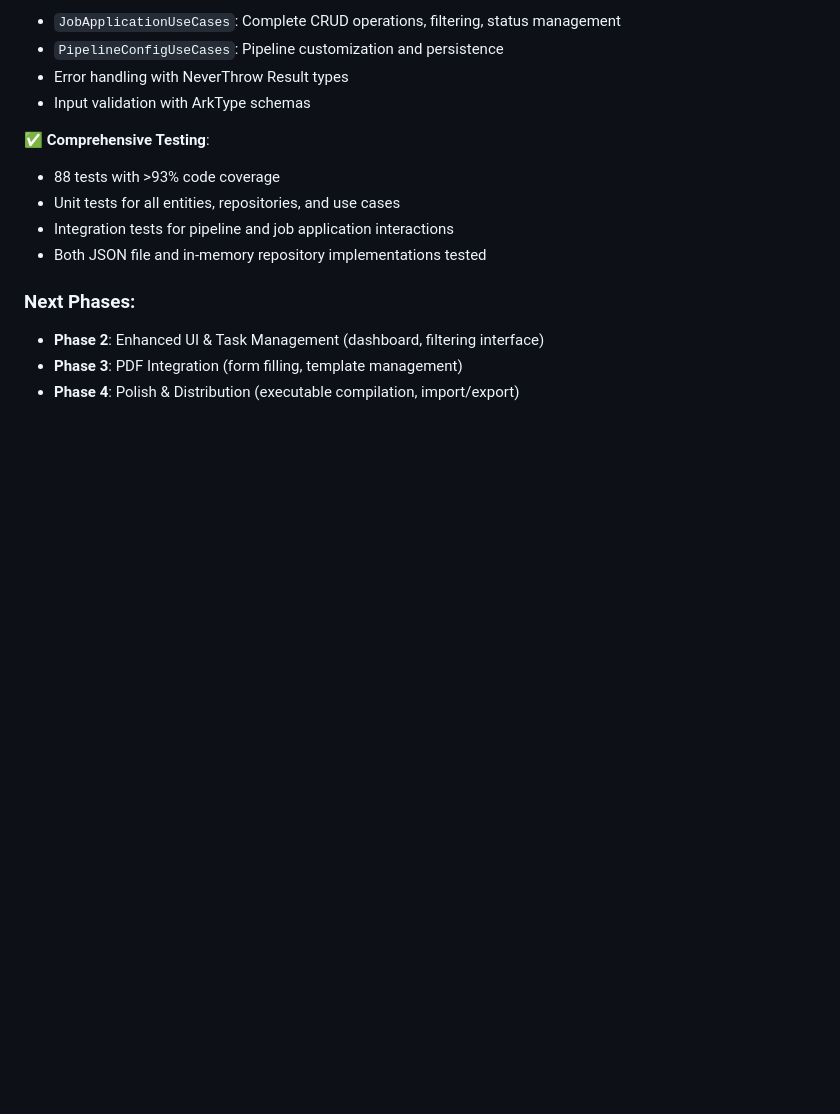
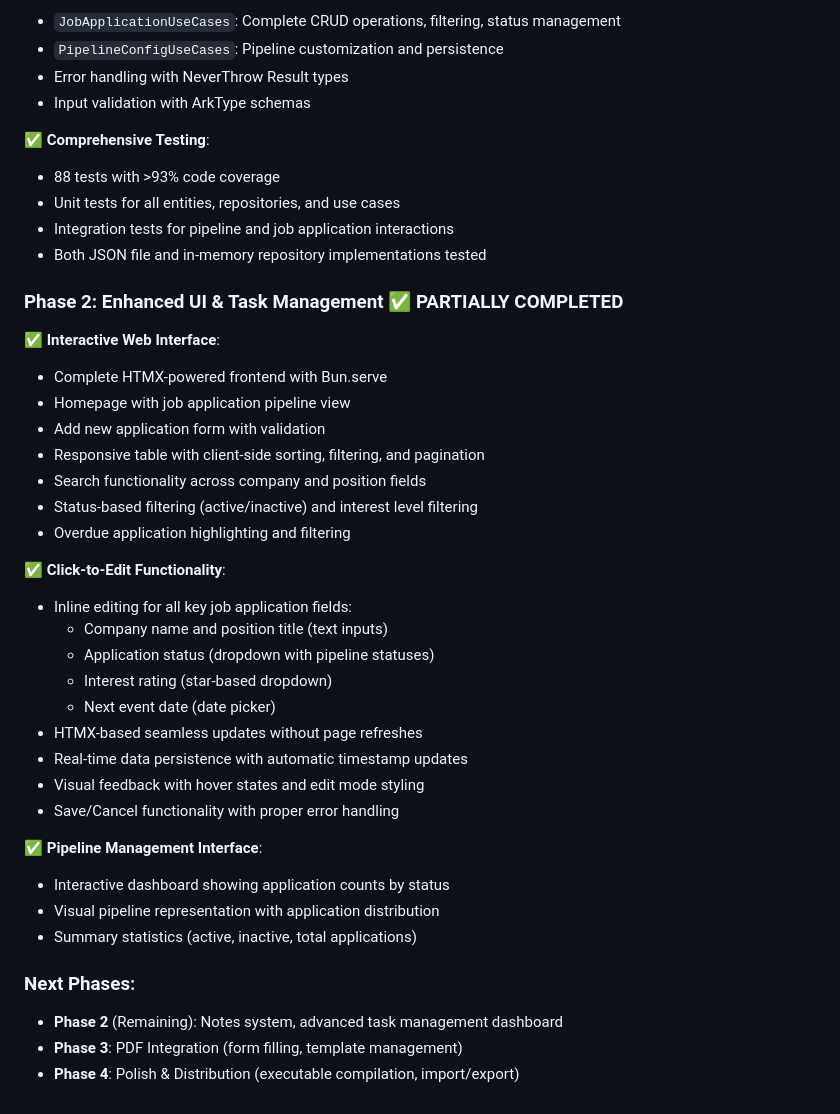
Before and after one commit to graffhyrum/jobAppTracker, a Markdown page: docs/PRD.md, the part around the change printed below. Drawn GitHub-style; blank space fills up the shorter version.

```diff
--- a/docs/PRD.md
+++ b/docs/PRD.md
@@ -239,7 +241,34 @@ interface PDFFormFiller {
 - Integration tests for pipeline and job application interactions
 - Both JSON file and in-memory repository implementations tested
 
+### Phase 2: Enhanced UI & Task Management ✅ PARTIALLY COMPLETED
+
+✅ **Interactive Web Interface**:
+- Complete HTMX-powered frontend with Bun.serve
+- Homepage with job application pipeline view
+- Add new application form with validation
+- Responsive table with client-side sorting, filtering, and pagination
+- Search functionality across company and position fields
+- Status-based filtering (active/inactive) and interest level filtering
+- Overdue application highlighting and filtering
+
+✅ **Click-to-Edit Functionality**:
+- Inline editing for all key job application fields:
+  - Company name and position title (text inputs)
+  - Application status (dropdown with pipeline statuses)
+  - Interest rating (star-based dropdown)
+  - Next event date (date picker)
+- HTMX-based seamless updates without page refreshes
+- Real-time data persistence with automatic timestamp updates
+- Visual feedback with hover states and edit mode styling
+- Save/Cancel functionality with proper error handling
+
+✅ **Pipeline Management Interface**:
+- Interactive dashboard showing application counts by status
+- Visual pipeline representation with application distribution
+- Summary statistics (active, inactive, total applications)
+
 ### Next Phases:
-- **Phase 2**: Enhanced UI & Task Management (dashboard, filtering interface)
+- **Phase 2** (Remaining): Notes system, advanced task management dashboard
 - **Phase 3**: PDF Integration (form filling, template management)
 - **Phase 4**: Polish & Distribution (executable compilation, import/export)
```
Also changed, not shown: other parts of docs/PRD.md (+4 -2 lines), .junie/guidelines.md (+21 -52 lines).
